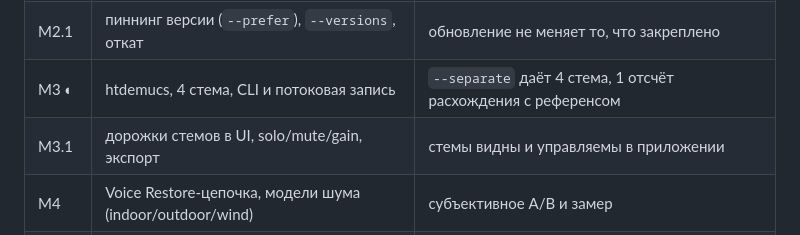
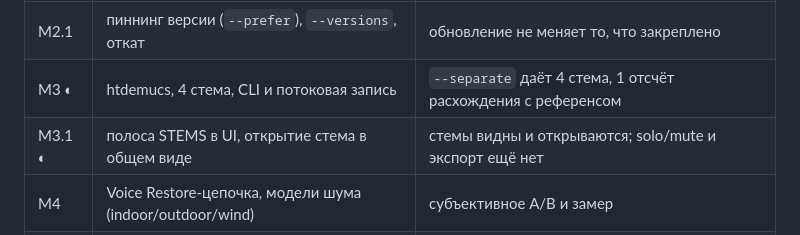
Before and after one commit to ltillegal/stemhand, a Markdown page: docs/ARCHITECTURE.md, the part around the change. Rendered like a GitHub page.

```diff
--- a/docs/ARCHITECTURE.md
+++ b/docs/ARCHITECTURE.md
@@ -182,7 +182,7 @@ Canvas, и не дёргает GC.
 | M2 ✅ | реестр обновлений, атомарная установка, план против индекса | `--update` ставит 1.1.0 рядом с 1.0.0; подмена весов отклоняется |
 | M2.1 | пиннинг версии (`--prefer`), `--versions`, откат | обновление не меняет то, что закреплено |
 | M3 ◐ | htdemucs, 4 стема, CLI и потоковая запись | `--separate` даёт 4 стема, 1 отсчёт расхождения с референсом |
-| M3.1 | дорожки стемов в UI, solo/mute/gain, экспорт | стемы видны и управляемы в приложении |
+| M3.1 ◐ | полоса STEMS в UI, открытие стема в общем виде | стемы видны и открываются; solo/mute и экспорт ещё нет |
 | M4 | Voice Restore-цепочка, модели шума (indoor/outdoor/wind) | субъективное A/B и замер |
 | M5 | CLAP-плагин, офлайн-рендер в DAW | хост видит плагин, рендер совпадает со стендалоном |
 | M6 | видео-контейнеры, mux обратно; ARA2 — если будет лицензия | MP4 на входе и выходе |
```
Also changed, not shown: README.md (+3 -1 lines), docs/screenshot.png, 5 other files.
